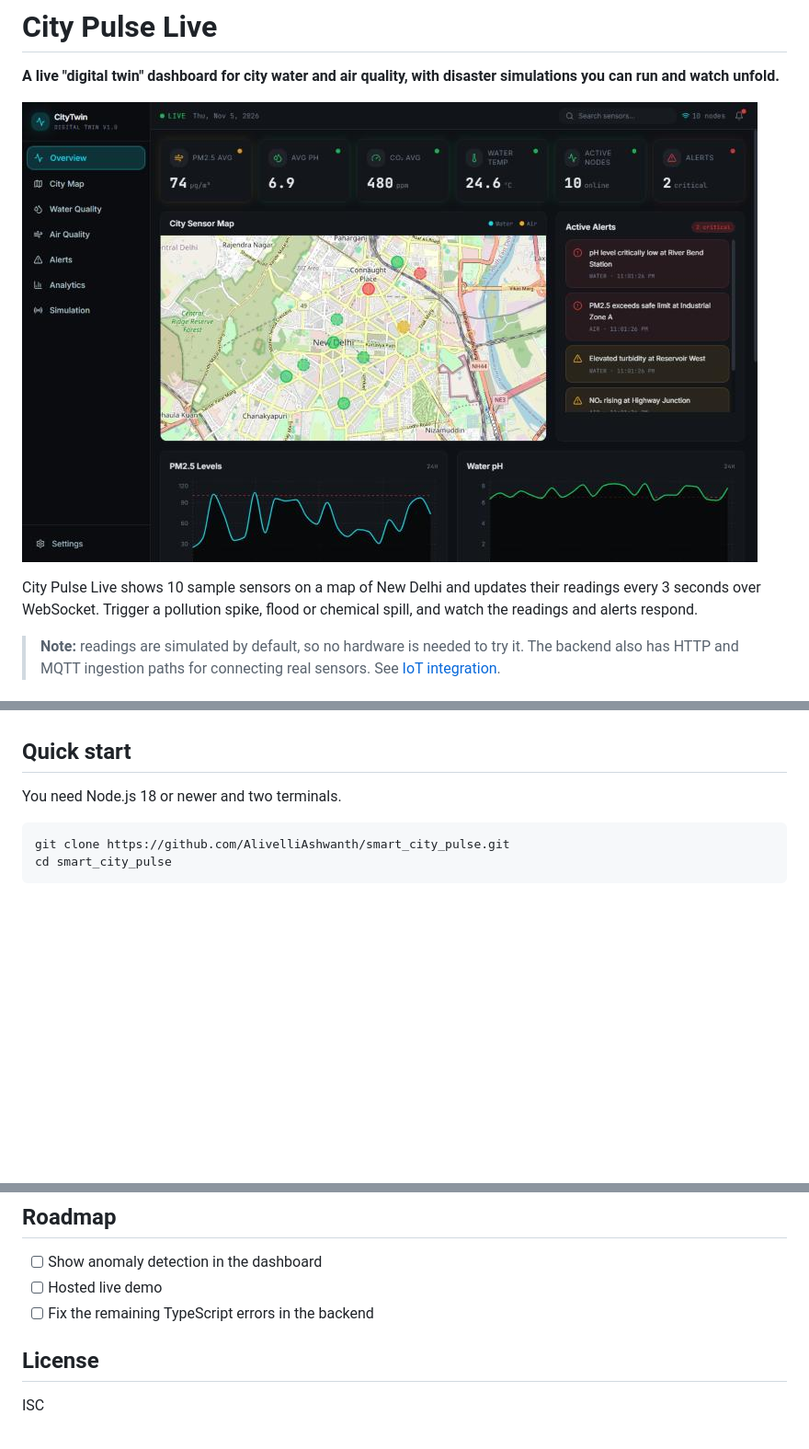
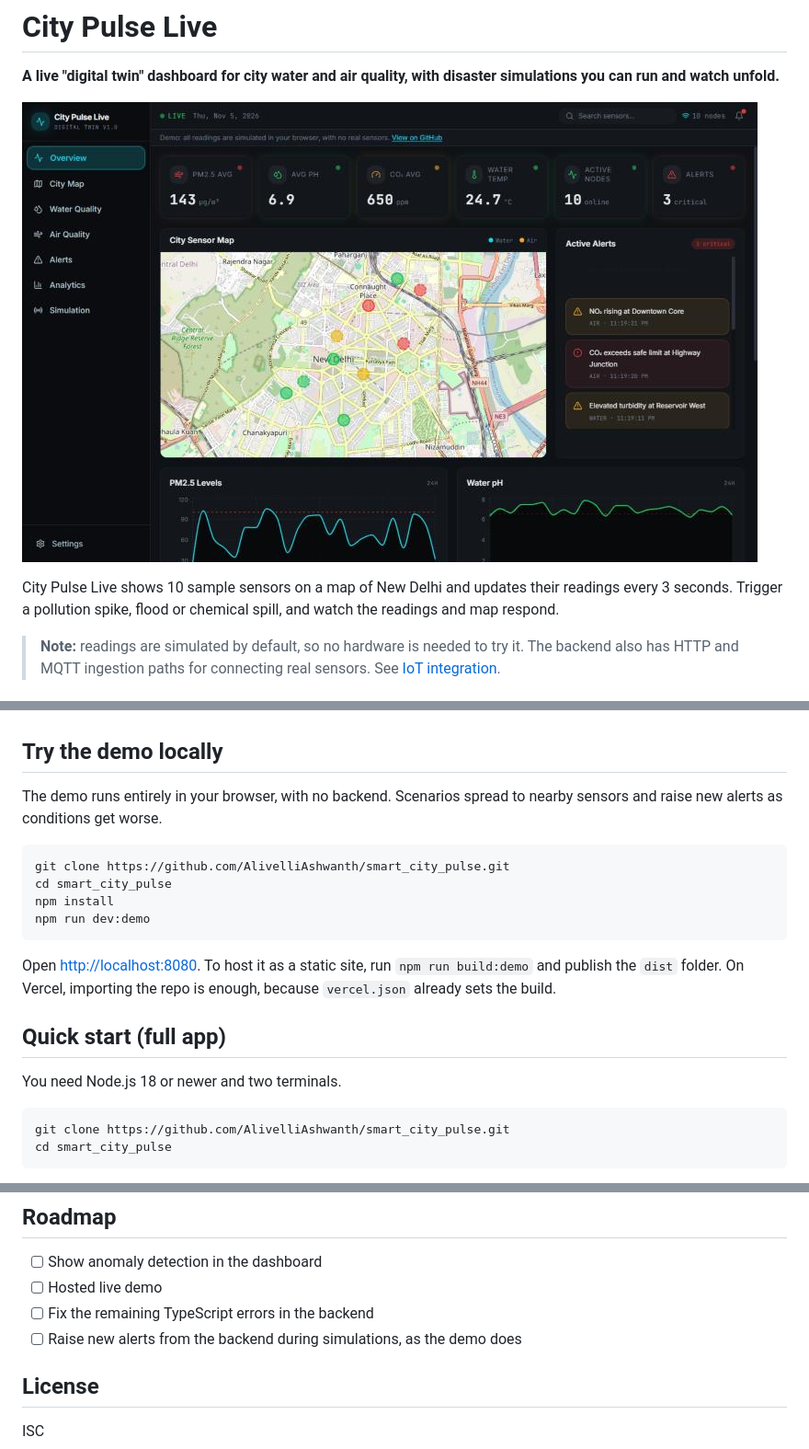
Before and after one commit to AlivelliAshwanth/smart_city_pulse, a Markdown page: README.md, 3 parts joined by grey strips. Shown at 92% size. Rendered like a GitHub page; pictures changed too: docs/images/dashboard.jpg; blank space fills up the shorter version.

````diff
--- a/README.md
+++ b/README.md
@@ -6,7 +6,7 @@
 
 <!-- TODO before publishing: add the live demo link here once one is deployed. -->
 
-City Pulse Live shows 10 sample sensors on a map of New Delhi and updates their readings every 3 seconds over WebSocket. Trigger a pollution spike, flood or chemical spill, and watch the readings and alerts respond.
+City Pulse Live shows 10 sample sensors on a map of New Delhi and updates their readings every 3 seconds. Trigger a pollution spike, flood or chemical spill, and watch the readings and map respond.
 
 > **Note:** readings are simulated by default, so no hardware is needed to try it. The backend also has HTTP and MQTT ingestion paths for connecting real sensors. See [IoT integration](docs/IOT_INTEGRATION.md).
 
@@ -20,7 +20,20 @@ City Pulse Live shows 10 sample sensors on a map of New Delhi and updates their
 - **Disaster simulation:** pollution spike, flood or water contamination at 1x to 10x speed
 - **REST API:** sensors, alerts, analytics and simulation control
 
-## Quick start
+## Try the demo locally
+
+The demo runs entirely in your browser, with no backend. Scenarios spread to nearby sensors and raise new alerts as conditions get worse.
+
+```bash
+git clone https://github.com/AlivelliAshwanth/smart_city_pulse.git
+cd smart_city_pulse
+npm install
+npm run dev:demo
+```
+
+Open <http://localhost:8080>. To host it as a static site, run `npm run build:demo` and publish the `dist` folder. On Vercel, importing the repo is enough, because `vercel.json` already sets the build.
+
+## Quick start (full app)
 
 You need Node.js 18 or newer and two terminals.
 
@@ -101,6 +114,7 @@ The backend has `/api/ml/*` endpoints for anomaly detection and forecasting. The
 - [ ] Show anomaly detection in the dashboard
 - [ ] Hosted live demo
 - [ ] Fix the remaining TypeScript errors in the backend
+- [ ] Raise new alerts from the backend during simulations, as the demo does
 
 ## License
 
````
Also changed, not shown: other parts of README.md (+1 -1 lines), 2 other files.
